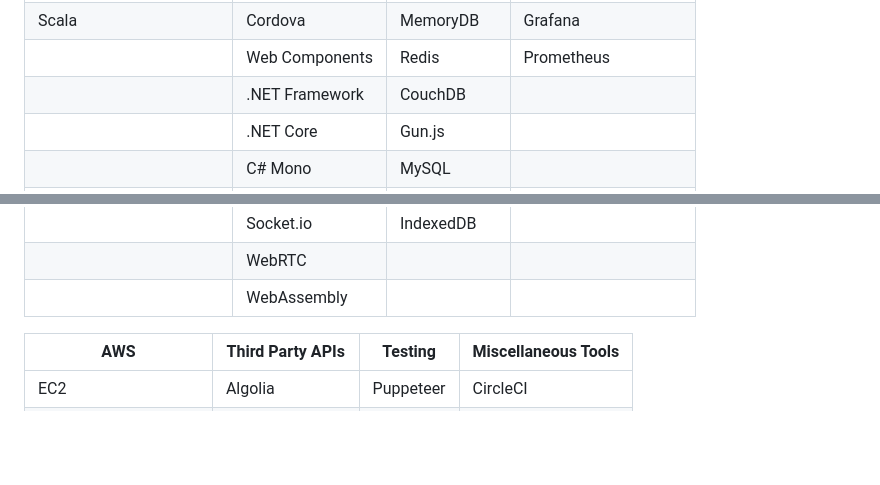
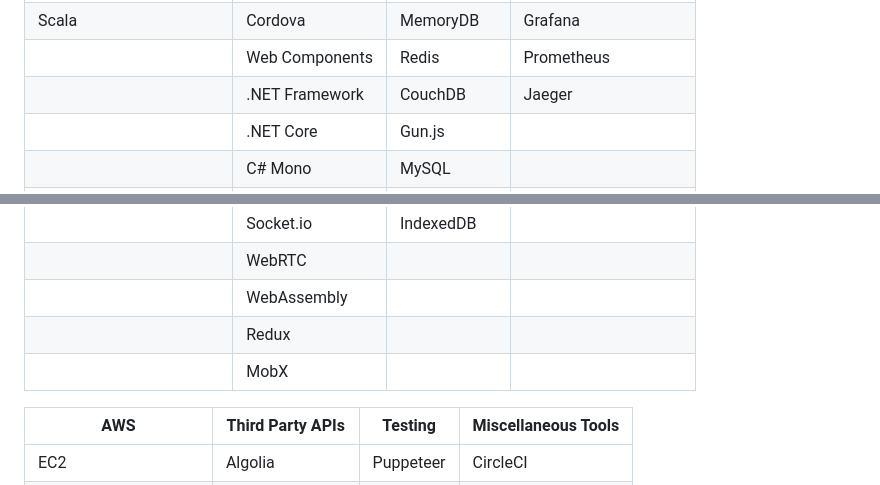
Before and after one commit to ziadalzarka/ziadalzarka, a Markdown page: README.md, 2 parts joined by grey strips. Drawn GitHub-style; blank space fills up the shorter version.

```diff
--- a/README.md
+++ b/README.md
@@ -19,7 +19,7 @@ Most if not all of the code I write cannot be shown in public, so don't expect m
 | Ruby                   | Ionic            | Prisma         | Jira                      |
 | Scala                  | Cordova          | MemoryDB       | Grafana                   |
 |                        | Web Components   | Redis          | Prometheus                |
-|                        | .NET Framework   | CouchDB        |                           |
+|                        | .NET Framework   | CouchDB        | Jaeger                    |
 |                        | .NET Core        | Gun.js         |                           |
 |                        | C# Mono          | MySQL          |                           |
 |                        | Xamarin          | SQLite         |                           |
@@ -29,6 +29,8 @@ Most if not all of the code I write cannot be shown in public, so don't expect m
 |                        | Socket.io        | IndexedDB      |                           |
 |                        | WebRTC           |                |                           |
 |                        | WebAssembly      |                |                           |
+|                        | Redux            |                |                           |
+|                        | MobX             |                |                           |
 
 | AWS                    | Third Party APIs | Testing        | Miscellaneous Tools       |
 |------------------------|------------------|----------------|---------------------------|
```
